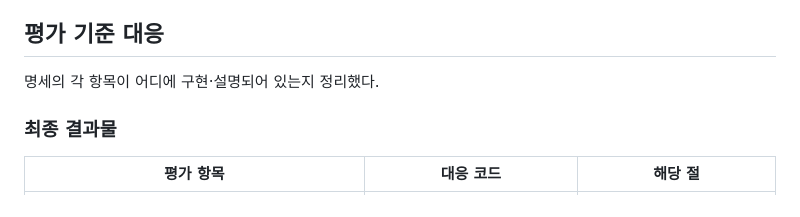
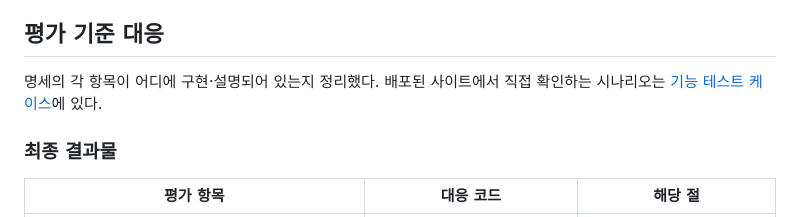
Before and after one commit to codysseus42/codyssey-m-1-2, a Markdown page: README.md, the part around the change. Rendered like a GitHub page.

```diff
--- a/README.md
+++ b/README.md
@@ -24,7 +24,7 @@
 
 ## 평가 기준 대응
 
-명세의 각 항목이 어디에 구현·설명되어 있는지 정리했다.
+명세의 각 항목이 어디에 구현·설명되어 있는지 정리했다. 배포된 사이트에서 직접 확인하는 시나리오는 [기능 테스트 케이스](./docs/TEST_CASES.md)에 있다.
 
 ### 최종 결과물
 
```
Also changed, not shown: docs/TEST_CASES.md (added, +77 -0 lines).
